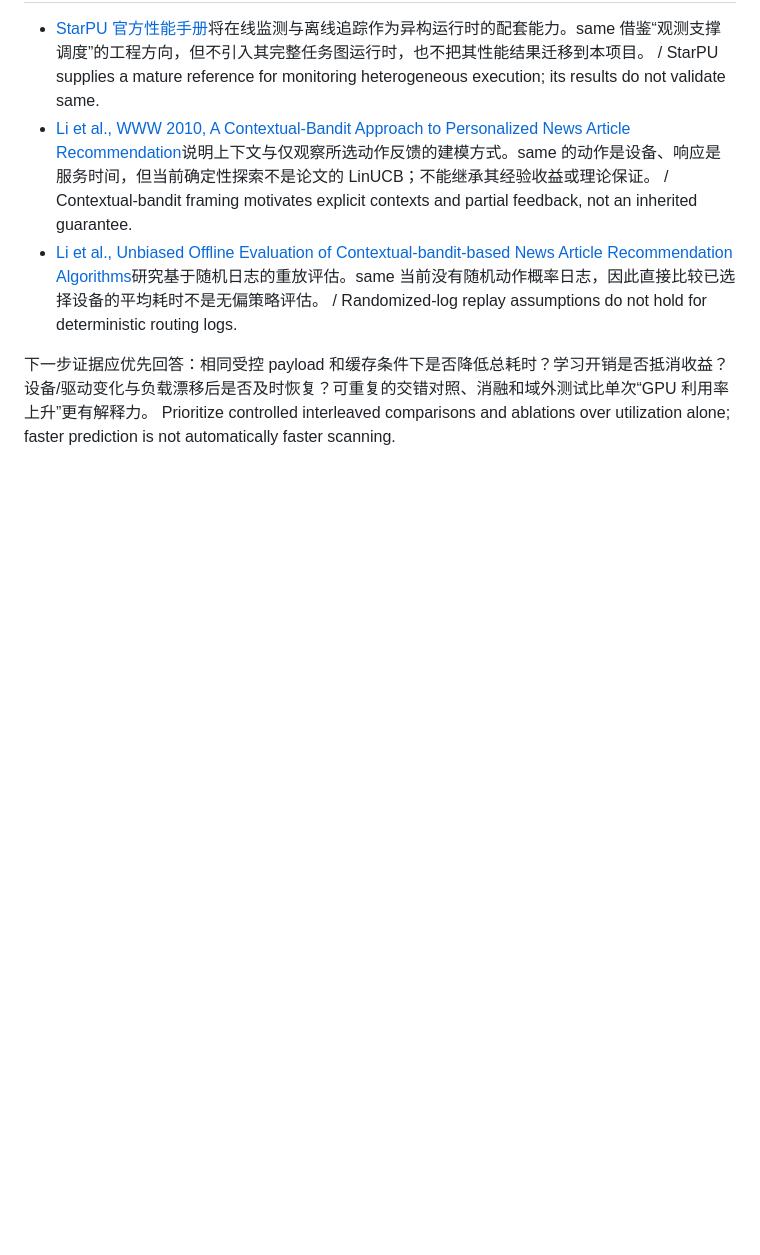
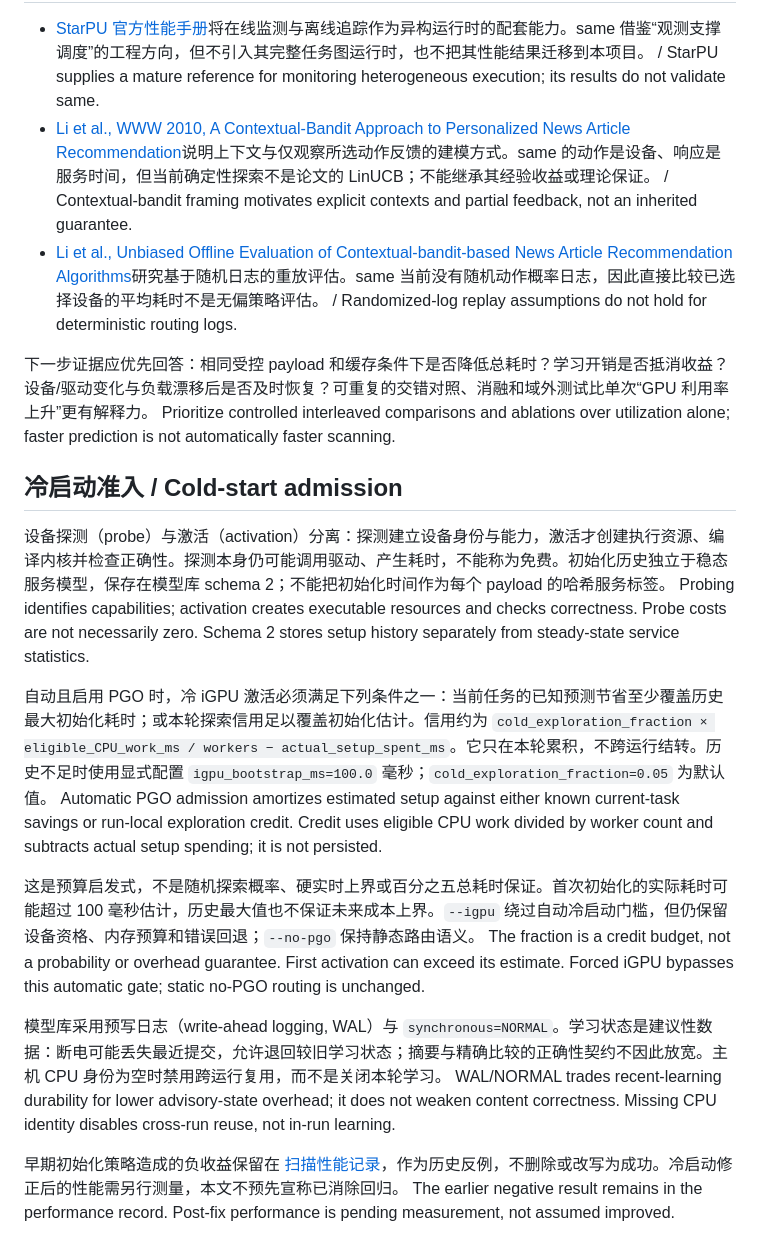
Before and after one commit to kleedaisuki/same, a Markdown page: docs/contextual-learning.md, the part around the change. Drawn GitHub-style; blank space fills up the shorter version.

```diff
--- a/docs/contextual-learning.md
+++ b/docs/contextual-learning.md
@@ -77,3 +77,20 @@ Validation must distinguish software portability, real-device execution and perf
 
 下一步证据应优先回答：相同受控 payload 和缓存条件下是否降低总耗时？学习开销是否抵消收益？设备/驱动变化与负载漂移后是否及时恢复？可重复的交错对照、消融和域外测试比单次“GPU 利用率上升”更有解释力。
 Prioritize controlled interleaved comparisons and ablations over utilization alone; faster prediction is not automatically faster scanning.
+
+## 冷启动准入 / Cold-start admission
+
+设备探测（probe）与激活（activation）分离：探测建立设备身份与能力，激活才创建执行资源、编译内核并检查正确性。探测本身仍可能调用驱动、产生耗时，不能称为免费。初始化历史独立于稳态服务模型，保存在模型库 schema 2；不能把初始化时间作为每个 payload 的哈希服务标签。
+Probing identifies capabilities; activation creates executable resources and checks correctness. Probe costs are not necessarily zero. Schema 2 stores setup history separately from steady-state service statistics.
+
+自动且启用 PGO 时，冷 iGPU 激活必须满足下列条件之一：当前任务的已知预测节省至少覆盖历史最大初始化耗时；或本轮探索信用足以覆盖初始化估计。信用约为 `cold_exploration_fraction × eligible_CPU_work_ms / workers − actual_setup_spent_ms`。它只在本轮累积，不跨运行结转。历史不足时使用显式配置 `igpu_bootstrap_ms=100.0` 毫秒；`cold_exploration_fraction=0.05` 为默认值。
+Automatic PGO admission amortizes estimated setup against either known current-task savings or run-local exploration credit. Credit uses eligible CPU work divided by worker count and subtracts actual setup spending; it is not persisted.
+
+这是预算启发式，不是随机探索概率、硬实时上界或百分之五总耗时保证。首次初始化的实际耗时可能超过 100 毫秒估计，历史最大值也不保证未来成本上界。`--igpu` 绕过自动冷启动门槛，但仍保留设备资格、内存预算和错误回退；`--no-pgo` 保持静态路由语义。
+The fraction is a credit budget, not a probability or overhead guarantee. First activation can exceed its estimate. Forced iGPU bypasses this automatic gate; static no-PGO routing is unchanged.
+
+模型库采用预写日志（write-ahead logging, WAL）与 `synchronous=NORMAL`。学习状态是建议性数据：断电可能丢失最近提交，允许退回较旧学习状态；摘要与精确比较的正确性契约不因此放宽。主机 CPU 身份为空时禁用跨运行复用，而不是关闭本轮学习。
+WAL/NORMAL trades recent-learning durability for lower advisory-state overhead; it does not weaken content correctness. Missing CPU identity disables cross-run reuse, not in-run learning.
+
+早期初始化策略造成的负收益保留在 [扫描性能记录](contextual-scan-performance.md)，作为历史反例，不删除或改写为成功。冷启动修正后的性能需另行测量，本文不预先宣称已消除回归。
+The earlier negative result remains in the performance record. Post-fix performance is pending measurement, not assumed improved.
```
Also changed, not shown: README.md (+4 -0 lines), docs/build.md (+5 -0 lines).
